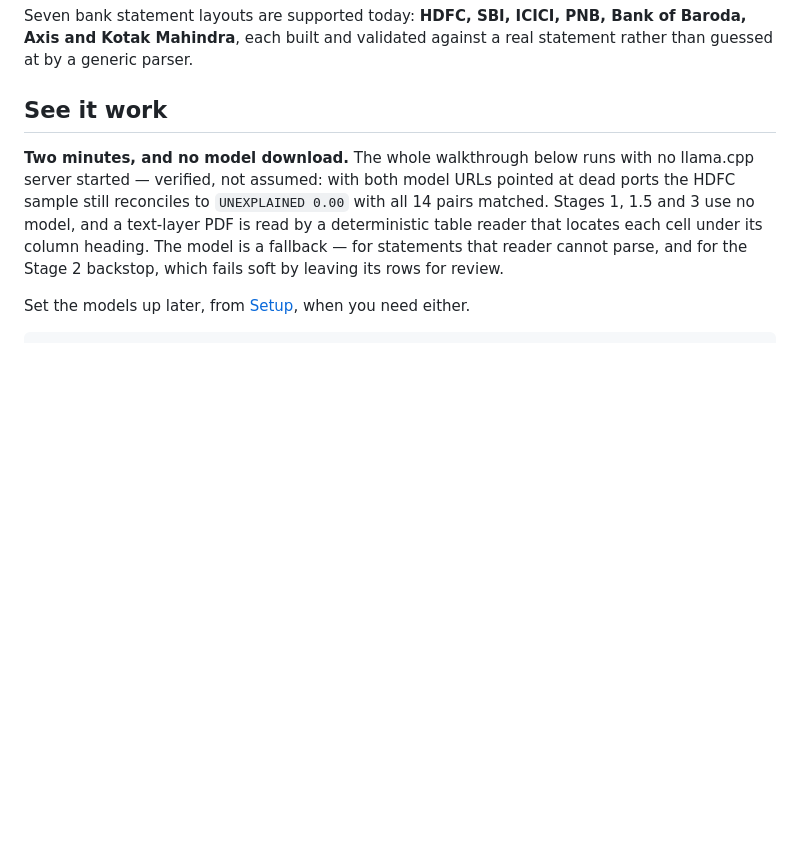
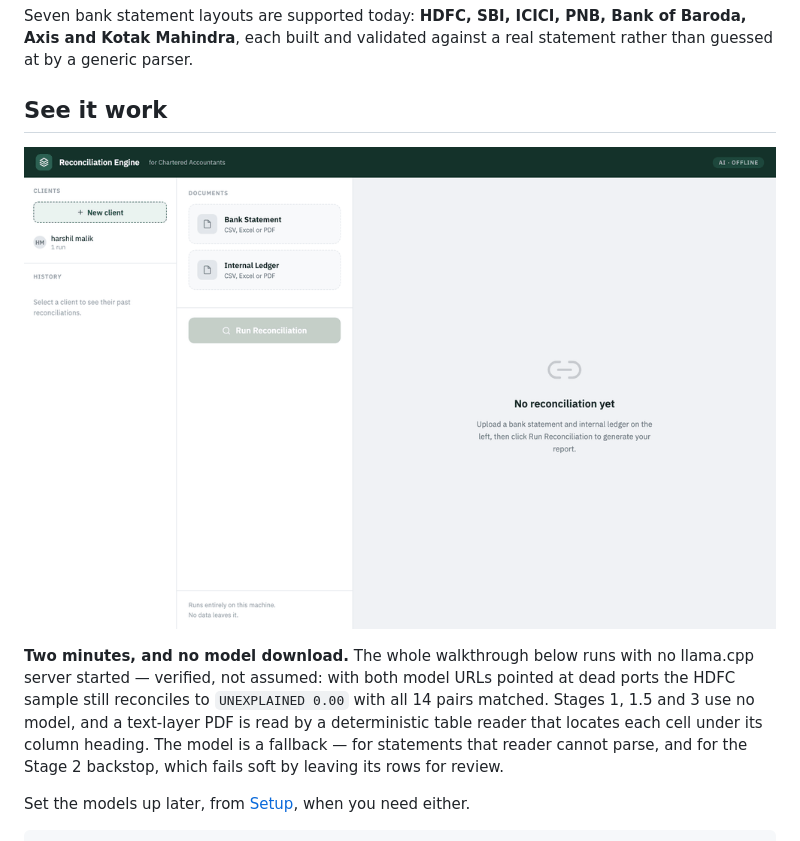
Before and after one commit to harshil-malik/reconciliation-engine, a Markdown page: README.md, the part around the change. Drawn GitHub-style; pictures changed too: docs/demo.gif (added); blank space fills up the shorter version.

```diff
--- a/README.md
+++ b/README.md
@@ -15,6 +15,8 @@ Baroda, Axis and Kotak Mahindra**, each built and validated against a real state
 rather than guessed at by a generic parser.
 
 ## See it work
+
+![Reconciling an HDFC statement against a ledger: two PDFs in, UNEXPLAINED 0.00 out](docs/demo.gif)
 
 **Two minutes, and no model download.** The whole walkthrough below runs with no
 llama.cpp server started — verified, not assumed: with both model URLs pointed at
```
Also changed, not shown: docs/README.md (added, +18 -0 lines), 1 other file.
